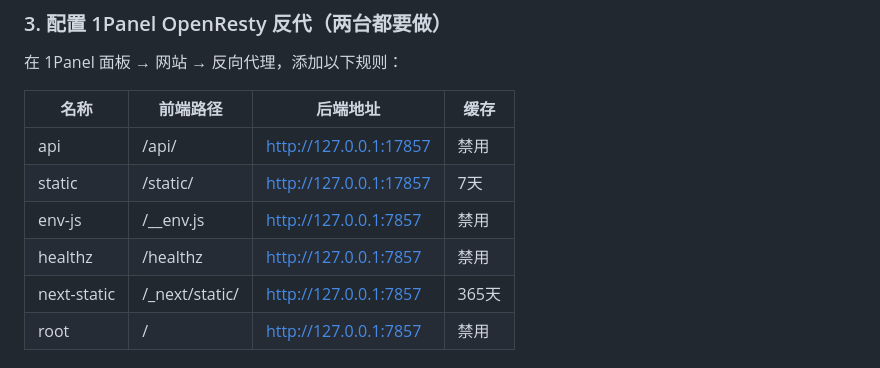
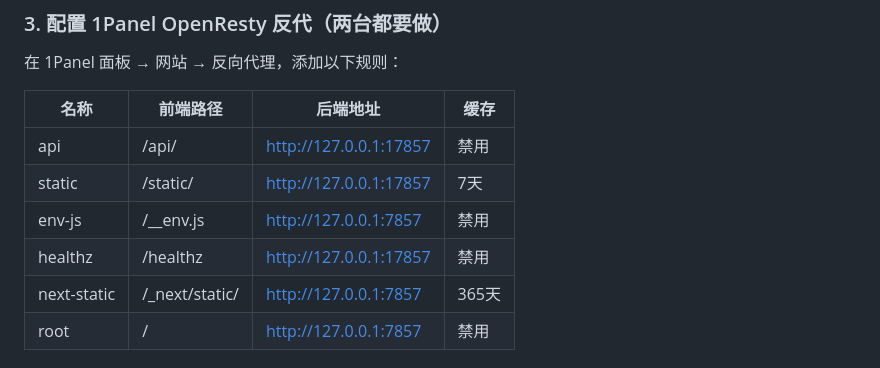
Before and after one commit to matgo-dev/buildreach, a Markdown page: deploy/README.md, the part around the change. Rendered like a GitHub page.

Commit message:
fix(docs): healthz反代规则改为后端端口17857

```diff
--- a/deploy/README.md
+++ b/deploy/README.md
@@ -156,7 +156,7 @@ bash deploy/deploy.sh
 | api | /api/ | http://127.0.0.1:17857 | 禁用 |
 | static | /static/ | http://127.0.0.1:17857 | 7天 |
 | env-js | /__env.js | http://127.0.0.1:7857 | 禁用 |
-| healthz | /healthz | http://127.0.0.1:7857 | 禁用 |
+| healthz | /healthz | http://127.0.0.1:17857 | 禁用 |
 | next-static | /_next/static/ | http://127.0.0.1:7857 | 365天 |
 | root | / | http://127.0.0.1:7857 | 禁用 |
 
```
